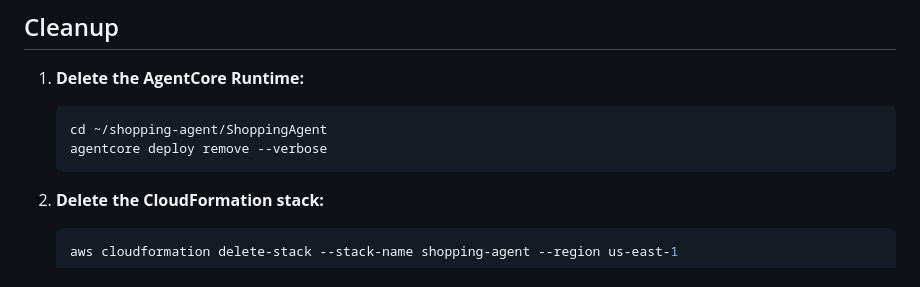
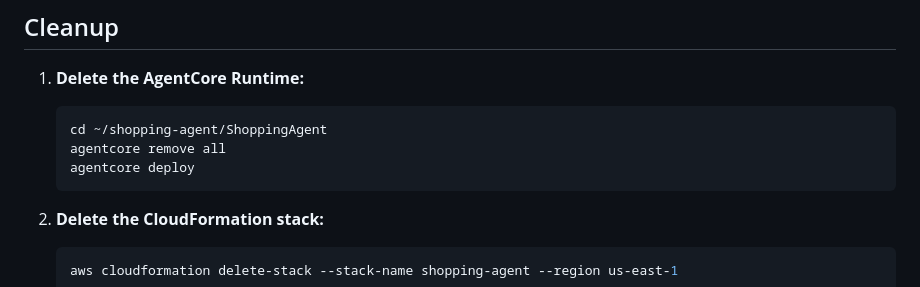
Before and after one commit to aws-samples/sample-ai-shopping-agent-agentcore-opensearch, a Markdown page: README.md, the part around the change. Rendered like a GitHub page.

Commit message:
Revert cleanup to agentcore remove all + deploy

````diff
--- a/README.md
+++ b/README.md
@@ -306,7 +306,8 @@ aws cognito-idp admin-set-user-password \
 1. **Delete the AgentCore Runtime:**
    ```bash
    cd ~/shopping-agent/ShoppingAgent
-   agentcore deploy remove --verbose
+   agentcore remove all
+   agentcore deploy
    ```
 
 2. **Delete the CloudFormation stack:**
````
